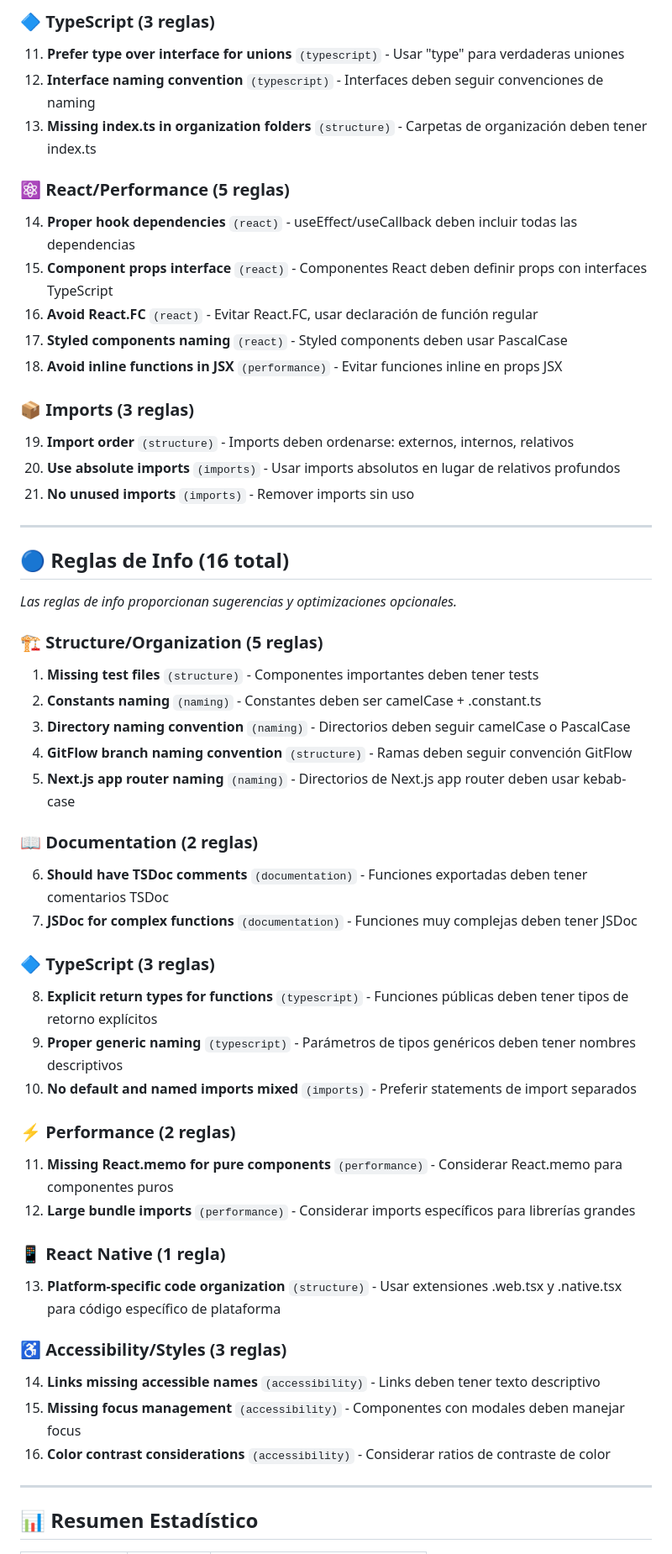
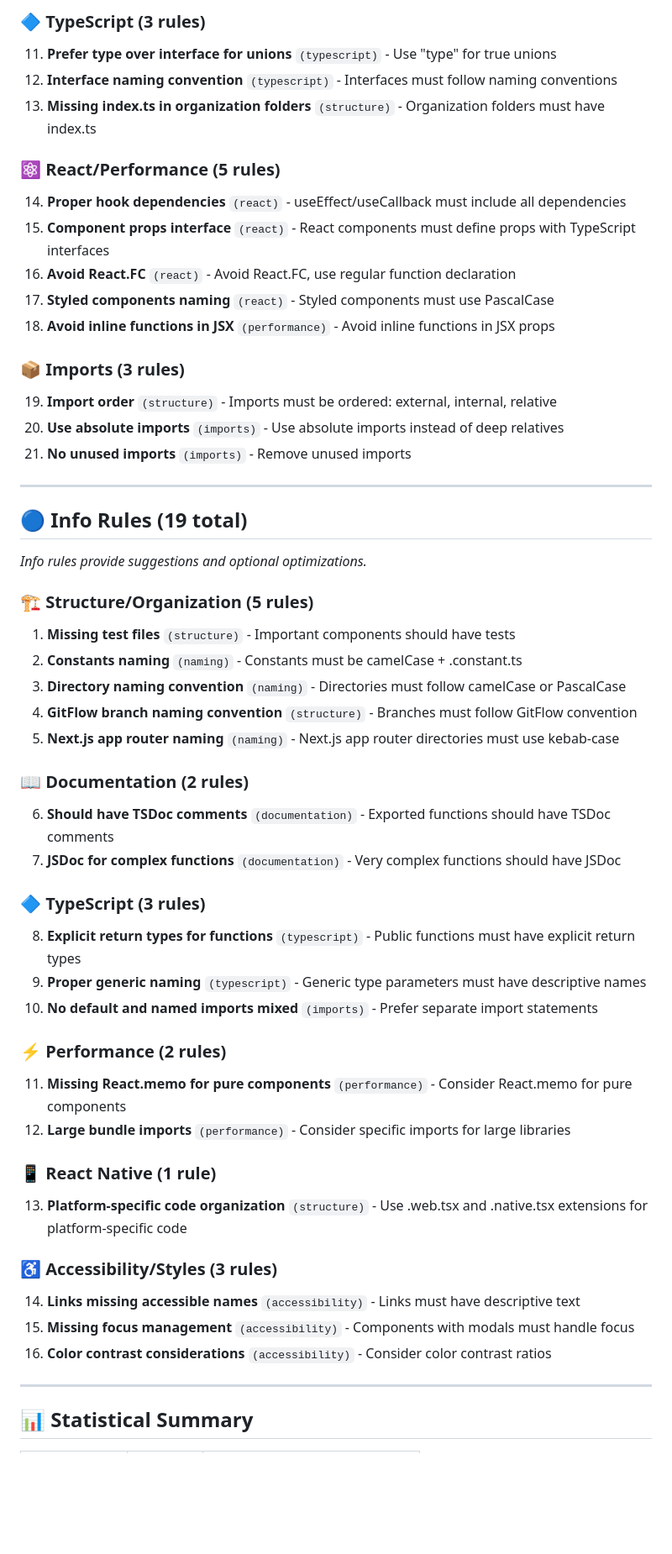
Before and after one commit to juandape/frontend-standards, a Markdown page: RULES-LIST.md, the part around the change printed below. Shown: that part at 84% size. Drawn GitHub-style; blank space fills up the shorter version.

```diff
--- a/RULES-LIST.md
+++ b/RULES-LIST.md
@@ -61,65 +61,65 @@ _Las reglas de warning señalan mejores prácticas importantes que deberían seg
 
-### 🔷 TypeScript (3 reglas)
+### 🔷 TypeScript (3 rules)
 
-11. **Prefer type over interface for unions** `(typescript)` - Usar "type" para verdaderas uniones
-12. **Interface naming convention** `(typescript)` - Interfaces deben seguir convenciones de naming
-13. **Missing index.ts in organization folders** `(structure)` - Carpetas de organización deben tener index.ts
+11. **Prefer type over interface for unions** `(typescript)` - Use "type" for true unions
+12. **Interface naming convention** `(typescript)` - Interfaces must follow naming conventions
+13. **Missing index.ts in organization folders** `(structure)` - Organization folders must have index.ts
 
-### ⚛️ React/Performance (5 reglas)
+### ⚛️ React/Performance (5 rules)
 
-14. **Proper hook dependencies** `(react)` - useEffect/useCallback deben incluir todas las dependencias
-15. **Component props interface** `(react)` - Componentes React deben definir props con interfaces TypeScript
-16. **Avoid React.FC** `(react)` - Evitar React.FC, usar declaración de función regular
-17. **Styled components naming** `(react)` - Styled components deben usar PascalCase
-18. **Avoid inline functions in JSX** `(performance)` - Evitar funciones inline en props JSX
+14. **Proper hook dependencies** `(react)` - useEffect/useCallback must include all dependencies
+15. **Component props interface** `(react)` - React components must define props with TypeScript interfaces
+16. **Avoid React.FC** `(react)` - Avoid React.FC, use regular function declaration
+17. **Styled components naming** `(react)` - Styled components must use PascalCase
+18. **Avoid inline functions in JSX** `(performance)` - Avoid inline functions in JSX props
 
-### 📦 Imports (3 reglas)
+### 📦 Imports (3 rules)
 
-19. **Import order** `(structure)` - Imports deben ordenarse: externos, internos, relativos
-20. **Use absolute imports** `(imports)` - Usar imports absolutos en lugar de relativos profundos
-21. **No unused imports** `(imports)` - Remover imports sin uso
+19. **Import order** `(structure)` - Imports must be ordered: external, internal, relative
+20. **Use absolute imports** `(imports)` - Use absolute imports instead of deep relatives
+21. **No unused imports** `(imports)` - Remove unused imports
 
 ---
 
-## 🔵 Reglas de Info (16 total)
+## 🔵 Info Rules (19 total)
 
-_Las reglas de info proporcionan sugerencias y optimizaciones opcionales._
+_Info rules provide suggestions and optional optimizations._
 
-### 🏗️ Structure/Organization (5 reglas)
+### 🏗️ Structure/Organization (5 rules)
 
-1. **Missing test files** `(structure)` - Componentes importantes deben tener tests
-2. **Constants naming** `(naming)` - Constantes deben ser camelCase + .constant.ts
-3. **Directory naming convention** `(naming)` - Directorios deben seguir camelCase o PascalCase
-4. **GitFlow branch naming convention** `(structure)` - Ramas deben seguir convención GitFlow
-5. **Next.js app router naming** `(naming)` - Directorios de Next.js app router deben usar kebab-case
+1. **Missing test files** `(structure)` - Important components should have tests
+2. **Constants naming** `(naming)` - Constants must be camelCase + .constant.ts
+3. **Directory naming convention** `(naming)` - Directories must follow camelCase or PascalCase
+4. **GitFlow branch naming convention** `(structure)` - Branches must follow GitFlow convention
+5. **Next.js app router naming** `(naming)` - Next.js app router directories must use kebab-case
 
-### 📖 Documentation (2 reglas)
+### 📖 Documentation (2 rules)
 
-6. **Should have TSDoc comments** `(documentation)` - Funciones exportadas deben tener comentarios TSDoc
-7. **JSDoc for complex functions** `(documentation)` - Funciones muy complejas deben tener JSDoc
+6. **Should have TSDoc comments** `(documentation)` - Exported functions should have TSDoc comments
+7. **JSDoc for complex functions** `(documentation)` - Very complex functions should have JSDoc
 
-### 🔷 TypeScript (3 reglas)
+### 🔷 TypeScript (3 rules)
 
-8. **Explicit return types for functions** `(typescript)` - Funciones públicas deben tener tipos de retorno explícitos
-9. **Proper generic naming** `(typescript)` - Parámetros de tipos genéricos deben tener nombres descriptivos
-10. **No default and named imports mixed** `(imports)` - Preferir statements de import separados
+8. **Explicit return types for functions** `(typescript)` - Public functions must have explicit return types
+9. **Proper generic naming** `(typescript)` - Generic type parameters must have descriptive names
+10. **No default and named imports mixed** `(imports)` - Prefer separate import statements
 
-### ⚡ Performance (2 reglas)
+### ⚡ Performance (2 rules)
 
-11. **Missing React.memo for pure components** `(performance)` - Considerar React.memo para componentes puros
-12. **Large bundle imports** `(performance)` - Considerar imports específicos para librerías grandes
+11. **Missing React.memo for pure components** `(performance)` - Consider React.memo for pure components
+12. **Large bundle imports** `(performance)` - Consider specific imports for large libraries
 
-### 📱 React Native (1 regla)
+### 📱 React Native (1 rule)
 
-13. **Platform-specific code organization** `(structure)` - Usar extensiones .web.tsx y .native.tsx para código específico de plataforma
+13. **Platform-specific code organization** `(structure)` - Use .web.tsx and .native.tsx extensions for platform-specific code
 
-### ♿ Accessibility/Styles (3 reglas)
+### ♿ Accessibility/Styles (3 rules)
 
-14. **Links missing accessible names** `(accessibility)` - Links deben tener texto descriptivo
-15. **Missing focus management** `(accessibility)` - Componentes con modales deben manejar focus
-16. **Color contrast considerations** `(accessibility)` - Considerar ratios de contraste de color
+14. **Links missing accessible names** `(accessibility)` - Links must have descriptive text
+15. **Missing focus management** `(accessibility)` - Components with modals must handle focus
+16. **Color contrast considerations** `(accessibility)` - Consider color contrast ratios
 
 ---
 
-## 📊 Resumen Estadístico
+## 📊 Statistical Summary
 
```
Also changed, not shown: other parts of RULES-LIST.md (+152 -66 lines).
